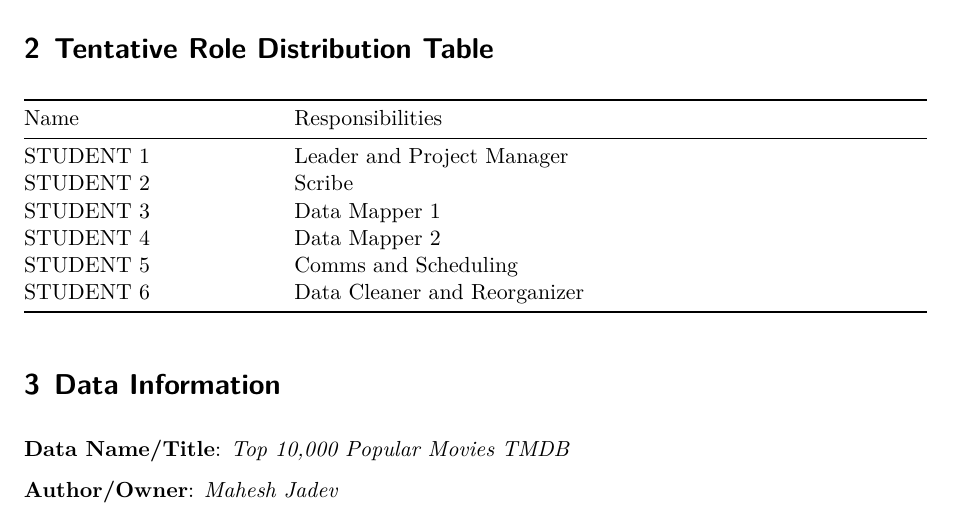
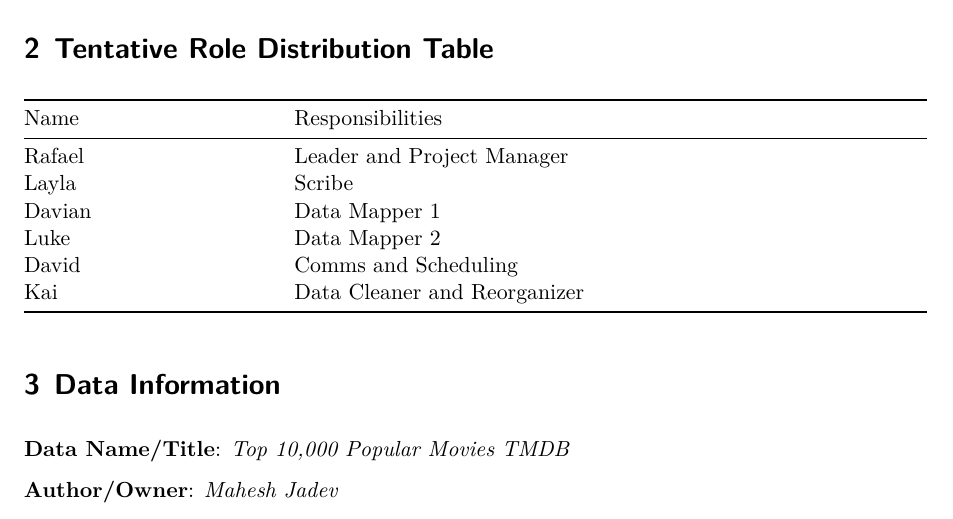
Before and after one commit to kbarker223/PSTAT-100-Project, a Quarto document (Final Project Step 1 Template.qmd): part of page 1 of 2, cut so that both start at the same text. Rendered offline with R 4.5, knitr and Pandoc in place of Quarto, then LaTeX, with nearby package versions.

Commit message:
Added project roles
Defined our tentative project roles.

```diff
--- a/Final Project Step 1 Template.qmd
+++ b/Final Project Step 1 Template.qmd
@@ -58,12 +58,12 @@ The deadline for this step is Friday, April 25.
 
 | Name                 | Responsibilities                                           |
 |-----------------------|-----------------------------------------------------------|
- |STUDENT 1 | Leader and Project Manager |
- |STUDENT 2 | Scribe |
- |STUDENT 3 | Data Mapper 1 |
- |STUDENT 4 | Data Mapper 2 |
- |STUDENT 5 | Comms and Scheduling |
- |STUDENT 6 | Data Cleaner and Reorganizer |
+ | Rafael | Leader and Project Manager |
+ | Layla | Scribe |
+ | Davian | Data Mapper 1 |
+ | Luke | Data Mapper 2 |
+ | David | Comms and Scheduling |
+ | Kai | Data Cleaner and Reorganizer |
 
 # Data Information
 
```
